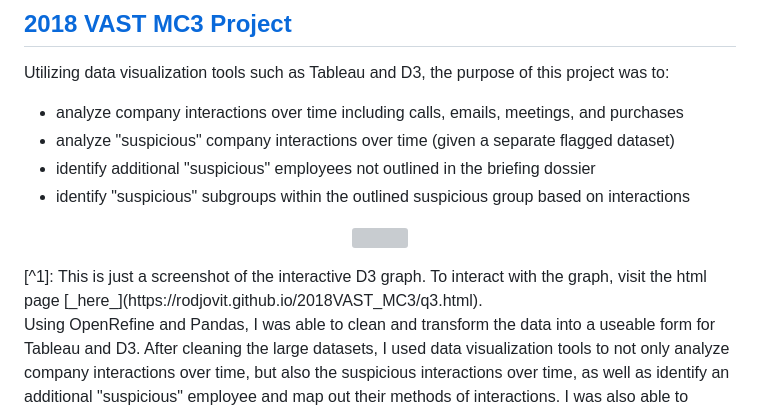
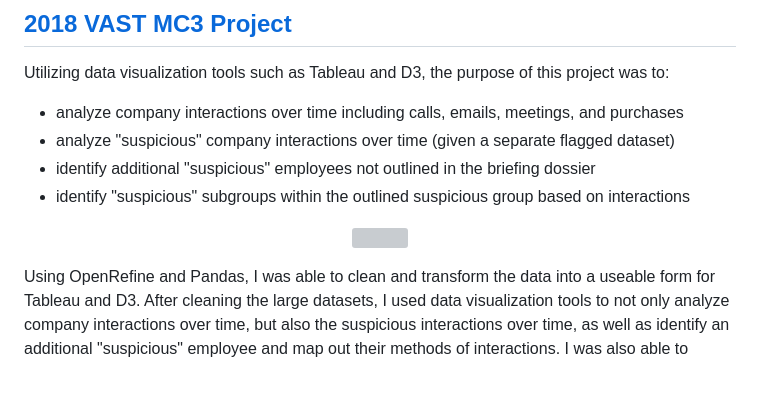
Before and after one commit to rodjovit/rodjovit.github.io, a Markdown page: README.md, the part around one of its changes. Rendered like a GitHub page; blank space fills up the shorter version; grey boxes are pictures that could not be loaded.

```diff
--- a/README.md
+++ b/README.md
@@ -26,7 +26,7 @@ Utilizing data visualization tools such as Tableau and D3, the purpose of this p
 
 <p align="center">
   <img width="850" src="img/vastss1.png">
-</p>[^1]: This is just a screenshot of the interactive D3 graph. To interact with the graph, visit the html page [_here_](https://rodjovit.github.io/2018VAST_MC3/q3.html).
+</p>
 
 Using OpenRefine and Pandas, I was able to clean and transform the data into a useable form for Tableau and D3. After cleaning the large datasets, I used data visualization tools to not only analyze company interactions over time, but also the suspicious interactions over time, as well as identify an additional "suspicious" employee and map out their methods of interactions. I was also able to identify changes in their interactions that corroborated with the timing of the investigation.
 
```
Also changed, not shown: other parts of README.md (+1 -0 lines).
